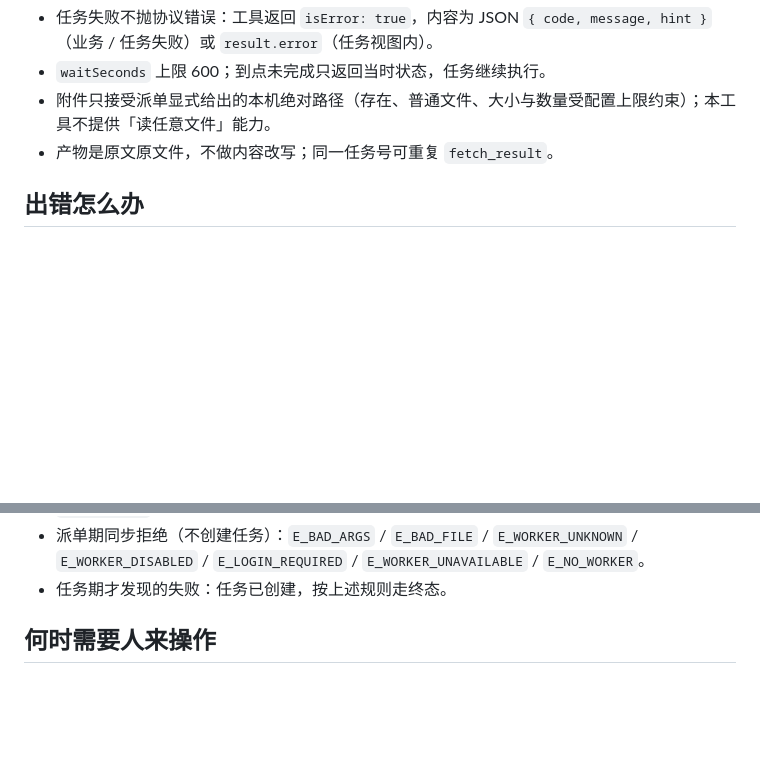
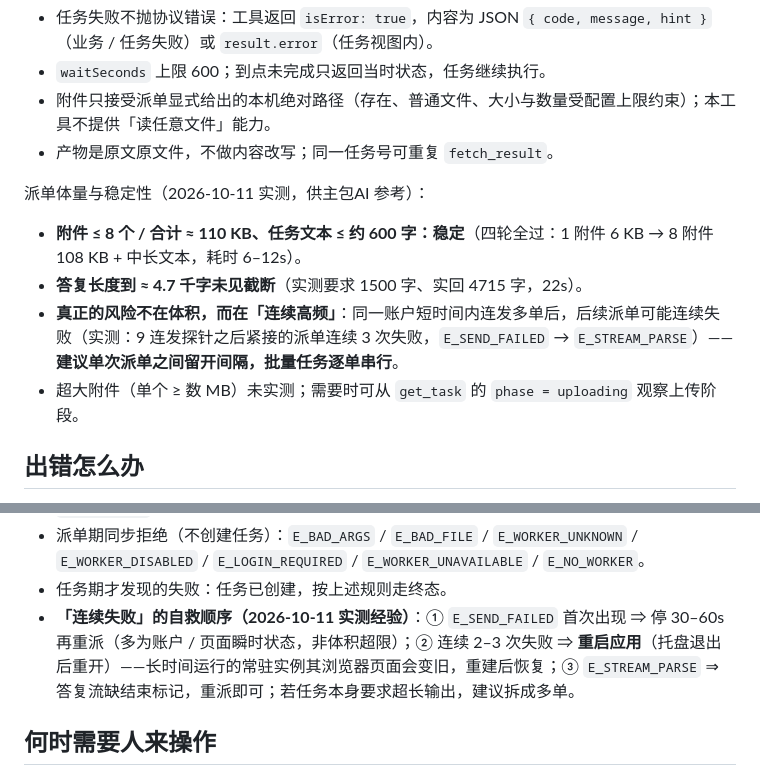
Before and after one commit to Drastoul/Free_Ai_outsourced_worker, a Markdown page: docs/guide/agent-brief.md, 2 parts joined by grey strips. Drawn GitHub-style; blank space fills up the shorter version.

Commit message:
说明档：补「派单体量与稳定性」与「连续失败自救顺序」（2026-10-11 实测边界）

```diff
--- a/docs/guide/agent-brief.md
+++ b/docs/guide/agent-brief.md
@@ -52,6 +52,13 @@
 - 附件只接受派单显式给出的本机绝对路径（存在、普通文件、大小与数量受配置上限约束）；本工具不提供「读任意文件」能力。
 - 产物是原文原文件，不做内容改写；同一任务号可重复 `fetch_result`。
 
+派单体量与稳定性（2026-10-11 实测，供主包AI 参考）：
+
+- **附件 ≤ 8 个 / 合计 ≈ 110 KB、任务文本 ≤ 约 600 字：稳定**（四轮全过：1 附件 6 KB → 8 附件 108 KB + 中长文本，耗时 6–12s）。
+- **答复长度到 ≈ 4.7 千字未见截断**（实测要求 1500 字、实回 4715 字，22s）。
+- **真正的风险不在体积，而在「连续高频」**：同一账户短时间内连发多单后，后续派单可能连续失败（实测：9 连发探针之后紧接的派单连续 3 次失败，`E_SEND_FAILED` → `E_STREAM_PARSE`）——**建议单次派单之间留开间隔，批量任务逐单串行**。
+- 超大附件（单个 ≥ 数 MB）未实测；需要时可从 `get_task` 的 `phase = uploading` 观察上传阶段。
+
 ## 出错怎么办
 
 失败信封 = `isError: true` + 单个 text 内容块，JSON 形如 `{ "code": "...", "message": "...", "hint": "..." }`。
@@ -85,6 +92,7 @@
 - 外包工不可用类（`E_LOGIN_REQUIRED` / `E_CAPTCHA_OR_RISK` / `E_SELECTOR_MISSING` / `E_WORKER_UNAVAILABLE`）：默认路径**降级到下一优先级**；**指定（硬绑定）不降级**；降级耗尽 ⇒ `needs_human`。
 - 派单期同步拒绝（不创建任务）：`E_BAD_ARGS` / `E_BAD_FILE` / `E_WORKER_UNKNOWN` / `E_WORKER_DISABLED` / `E_LOGIN_REQUIRED` / `E_WORKER_UNAVAILABLE` / `E_NO_WORKER`。
 - 任务期才发现的失败：任务已创建，按上述规则走终态。
+- **「连续失败」的自救顺序（2026-10-11 实测经验）**：① `E_SEND_FAILED` 首次出现 ⇒ 停 30–60s 再重派（多为账户 / 页面瞬时状态，非体积超限）；② 连续 2–3 次失败 ⇒ **重启应用**（托盘退出后重开）——长时间运行的常驻实例其浏览器页面会变旧，重建后恢复；③ `E_STREAM_PARSE` ⇒ 答复流缺结束标记，重派即可；若任务本身要求超长输出，建议拆成多单。
 
 ## 何时需要人来操作
 
```
